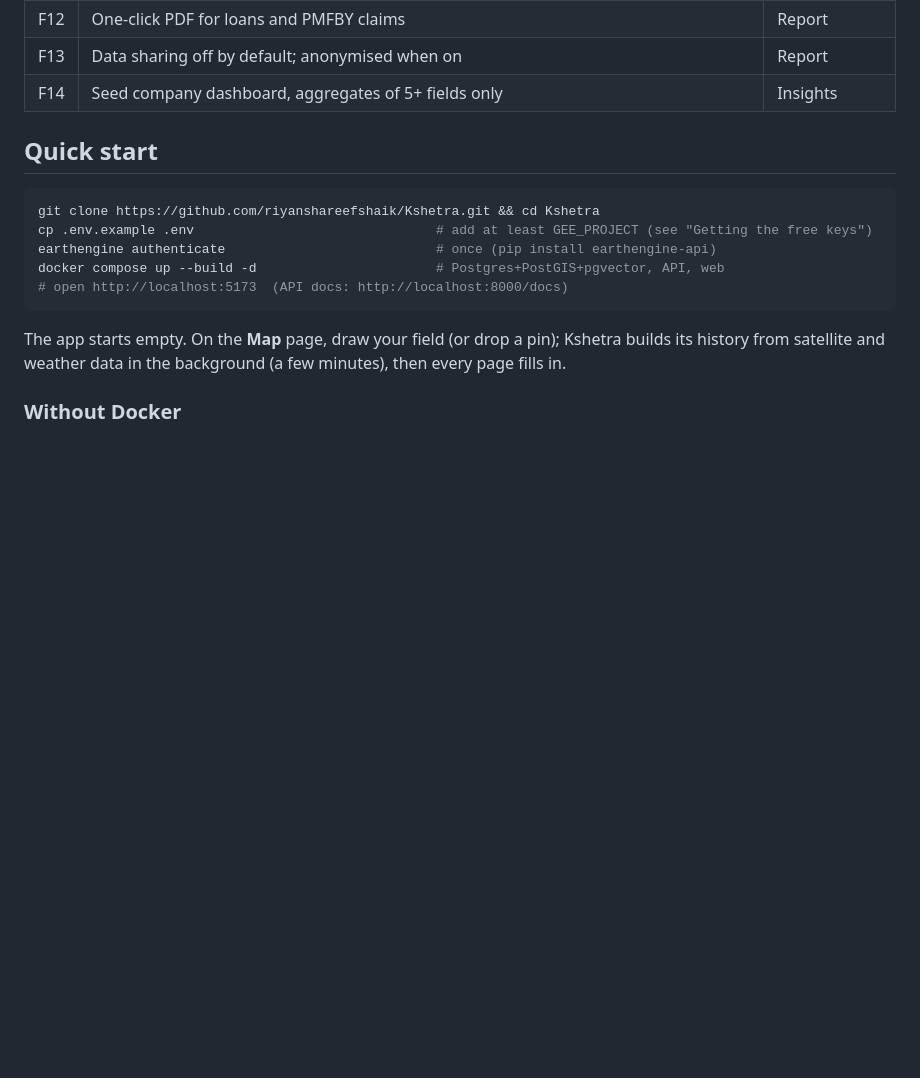
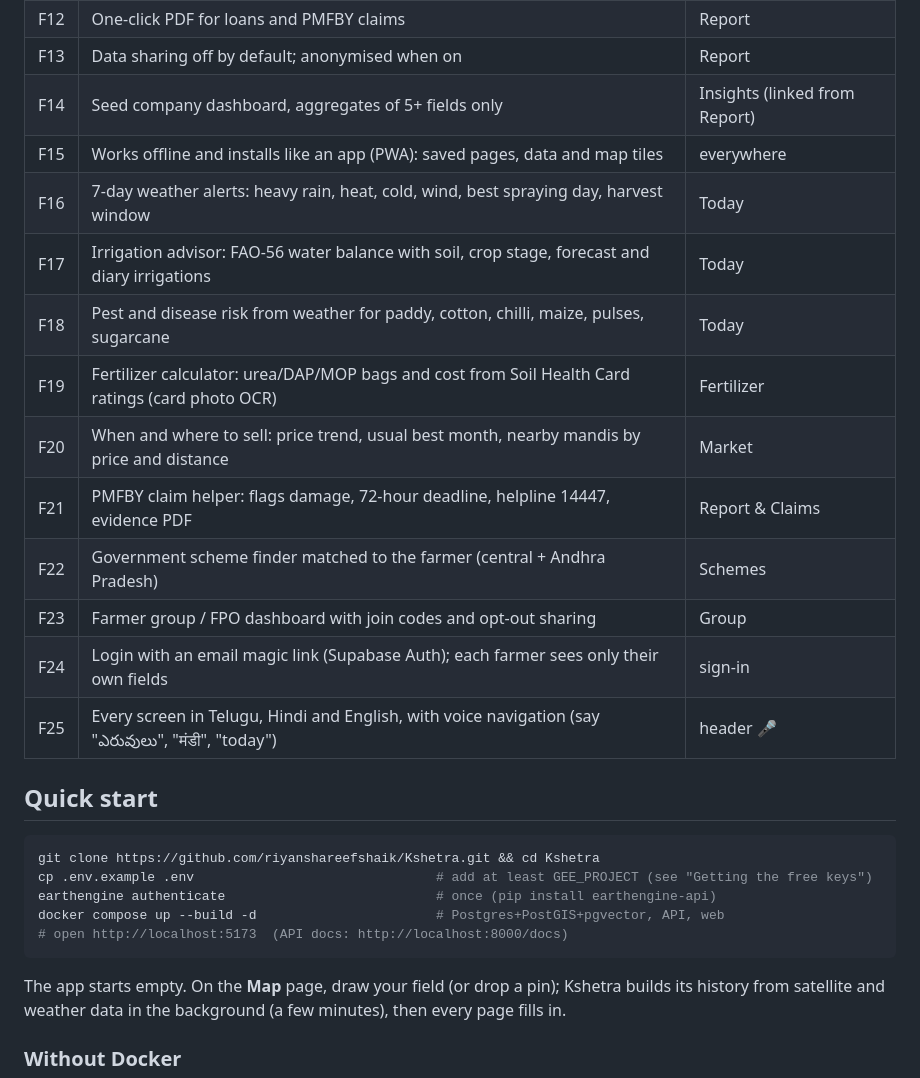
Before and after one commit to riyanshareefshaik/Kshetra, a Markdown page: README.md, the part around one of its changes. GitHub-like rendering; blank space fills up the shorter version.

```diff
--- a/README.md
+++ b/README.md
@@ -22,7 +22,18 @@ free and open source. See [docs/PRD.md](docs/PRD.md) and [docs/architecture.md](
 | F11 | Voice farm diary → structured records; seed packet OCR | Diary |
 | F12 | One-click PDF for loans and PMFBY claims | Report |
 | F13 | Data sharing off by default; anonymised when on | Report |
-| F14 | Seed company dashboard, aggregates of 5+ fields only | Insights |
+| F14 | Seed company dashboard, aggregates of 5+ fields only | Insights (linked from Report) |
+| F15 | Works offline and installs like an app (PWA): saved pages, data and map tiles | everywhere |
+| F16 | 7-day weather alerts: heavy rain, heat, cold, wind, best spraying day, harvest window | Today |
+| F17 | Irrigation advisor: FAO-56 water balance with soil, crop stage, forecast and diary irrigations | Today |
+| F18 | Pest and disease risk from weather for paddy, cotton, chilli, maize, pulses, sugarcane | Today |
+| F19 | Fertilizer calculator: urea/DAP/MOP bags and cost from Soil Health Card ratings (card photo OCR) | Fertilizer |
+| F20 | When and where to sell: price trend, usual best month, nearby mandis by price and distance | Market |
+| F21 | PMFBY claim helper: flags damage, 72-hour deadline, helpline 14447, evidence PDF | Report & Claims |
+| F22 | Government scheme finder matched to the farmer (central + Andhra Pradesh) | Schemes |
+| F23 | Farmer group / FPO dashboard with join codes and opt-out sharing | Group |
+| F24 | Login with an email magic link (Supabase Auth); each farmer sees only their own fields | sign-in |
+| F25 | Every screen in Telugu, Hindi and English, with voice navigation (say "ఎరువులు", "मंडी", "today") | header 🎤 |
 
 ## Quick start
 
```
Also changed, not shown: other parts of README.md (+26 -6 lines), docs/PRD.md (+6 -1 lines), docs/architecture.md (+27 -0 lines).
